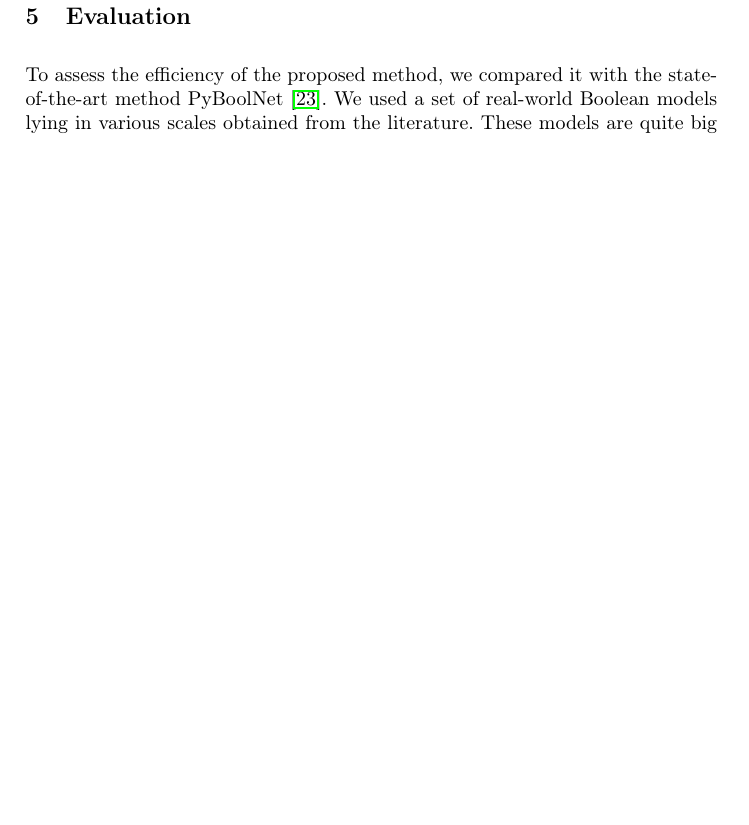
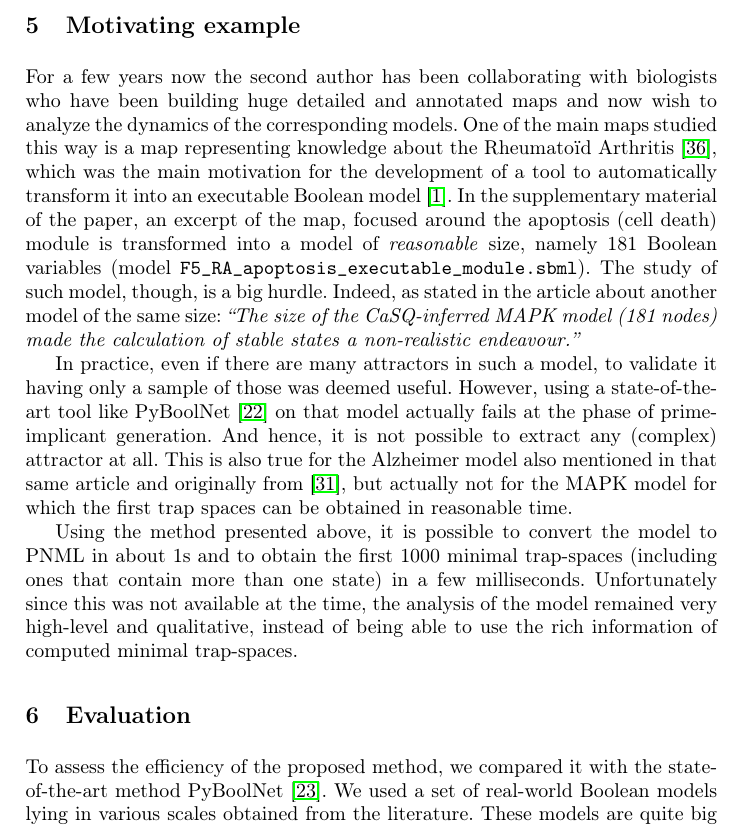
Before and after one commit to soli/trap-spaces-as-siphons, a LaTeX thesis (cmsb22.tex): part of page 7 of 11 before the commit and part of page 7 of 12 after it, cut at the place of the change, the shorter picture padded with empty space. Compiled offline with pdfLaTeX.

Commit message:
Preliminary motivating example

```diff
--- a/cmsb22.tex
+++ b/cmsb22.tex
@@ -217,6 +217,25 @@ for each \(v \in V\). ...
 
 Naturally, a stable model \(A\) of \(\mathcal{A}\) is equivalent to a conflict-free siphon \(S\) of \(\mathcal{P}\), thus a minimal trap space \(m\) of \(\mathcal{M}\). The conversion from \(A\) to \(m\) is straightforward. If \(\texttt{p(v, 1)} \in A\) then \(v \in D_m\) and \(m(v) = 0\). Conversely, if \(\texttt{p(v, 0)} \in A\) then \(v \in D_m\) and \(m(v) = 1\). Otherwise, \(v \not \in D_m\). Computing multiple solutions is built into ASP solvers and the solving collection POTASSCO~\cite{DBLP:journals/aicom/GebserKKOSS11} also features the option to find set-inclusion maximal solutions with respect to the predicates that are true. By using this built-in option, we can compute all the stable models of \(\mathcal{A}\) in one execution.
 
+\section{Motivating example}
+
+For a few years now the second author has been collaborating with biologists who have been building huge detailed and annotated maps and now wish to analyze the dynamics of the corresponding models.
+One of the main maps studied this way is a map representing knowledge about the Rheumatoïd Arthritis~\cite{singh2018computational}, which was the main motivation for the development of a tool to automatically transform it into an executable Boolean model~\cite{aghamiri2020automated}.
+In the supplementary material of the paper, an excerpt of the map, focused around the apoptosis (cell death) module is transformed into a model of \emph{reasonable} size, namely 181 Boolean variables (model \verb|F5_RA_apoptosis_executable_module.sbml|).
+The study of such model, though, is a big hurdle.
+Indeed, as stated in the article about another model of the same size:
+\emph{``The size of the CaSQ-inferred MAPK model (181 nodes) made the calculation of stable states a non-realistic endeavour.''}
+
+In practice, even if there are many attractors in such a model, to validate it having only a sample of those was deemed useful.
+However, using a state-of-the-art tool like PyBoolNet~\cite{klarner2015computing} on that model actually fails at the phase of prime-implicant generation.
+And hence, it is not possible to extract any (complex) attractor at all.
+This is also true for the Alzheimer model also mentioned in that same article and originally from~\cite{ogishima2016alzpathway}, but actually not for the MAPK model for which the first trap spaces can be obtained in reasonable time.
+
+Using the method presented above, it is possible to convert the model to PNML in about 1s and to obtain the first 1000 minimal trap-spaces (including ones that contain more than one state) in a few milliseconds.
+Unfortunately since this was not available at the time, the analysis of the model remained very high-level and qualitative, instead of being able to use the rich information of computed minimal trap-spaces.
+
+
+
 \section{Evaluation}
 To assess the efficiency of the proposed method, we compared it with the state-of-the-art method PyBoolNet~\cite{klarner2017pyboolnet}.
 We used a set of real-world Boolean models lying in various scales obtained from the literature.
```
Also changed, not shown: cmsb22.bib (+17 -0 lines), cmsb22.tex (4 more changed lines).
